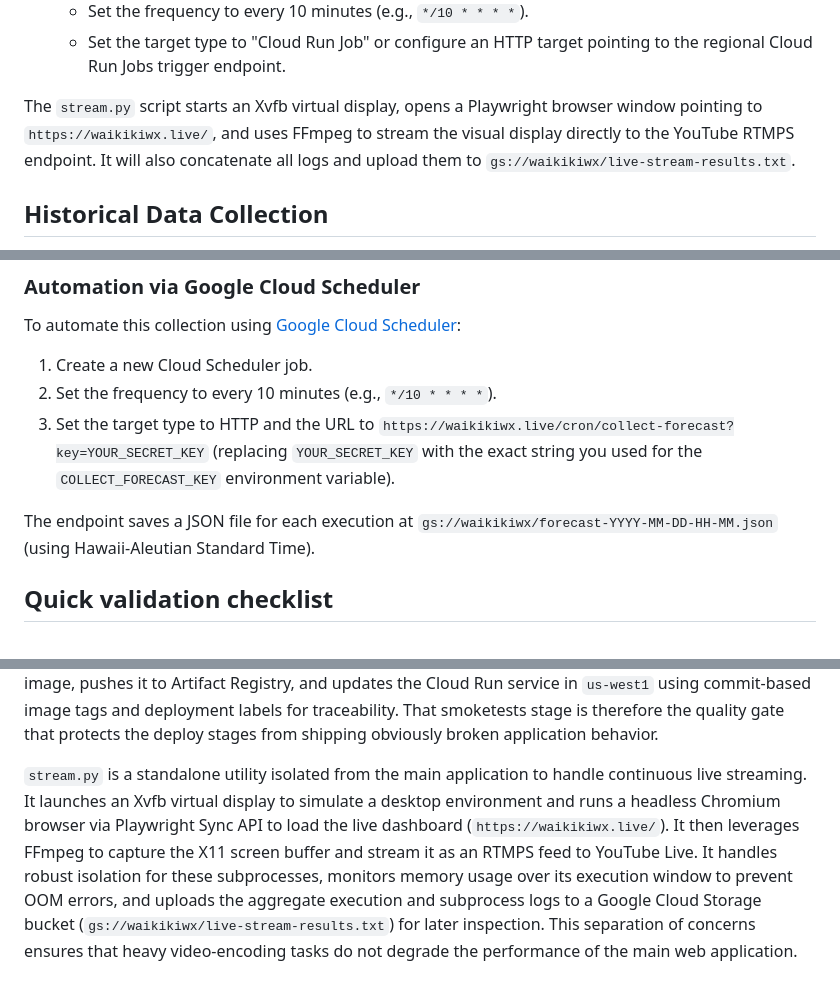
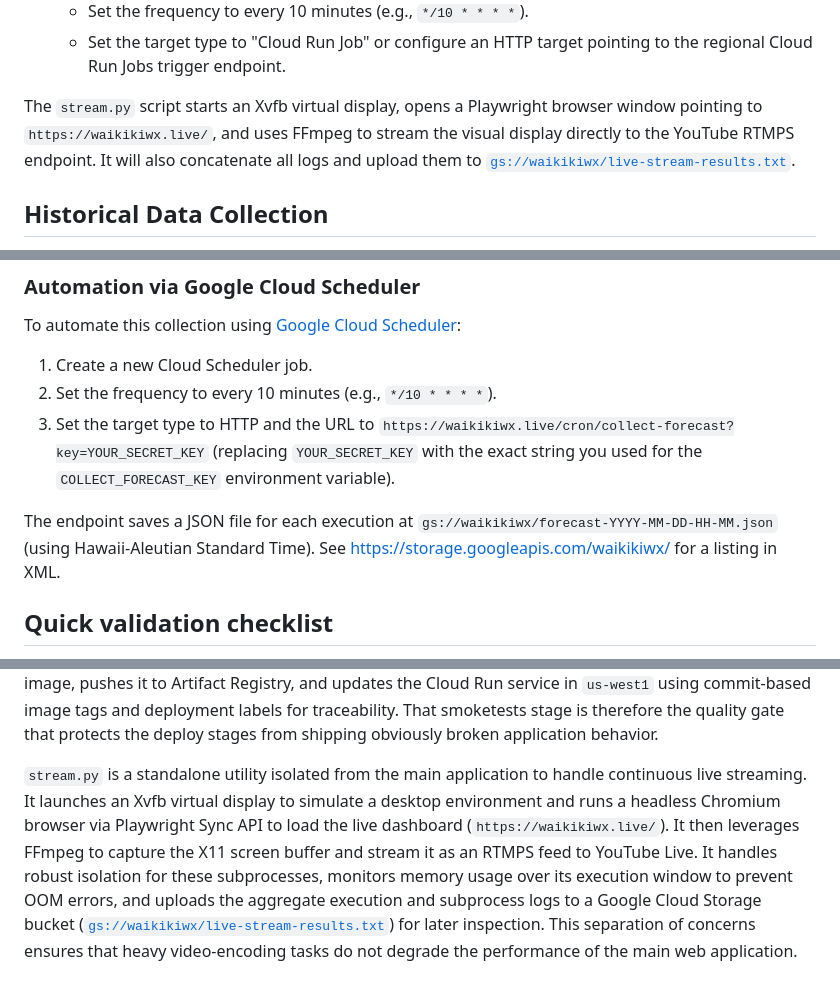
Before and after one commit to jsalsman/waikikiwx, a Markdown page: README.md, 3 parts joined by grey strips. Drawn GitHub-style.

Commit message:
Link to live-stream-results and historical bucket

```diff
--- a/README.md
+++ b/README.md
@@ -76,7 +76,7 @@ CMD ["python", "stream.py", "--duration", "1"]
    - Set the frequency to every 10 minutes (e.g., `*/10 * * * *`).
    - Set the target type to "Cloud Run Job" or configure an HTTP target pointing to the regional Cloud Run Jobs trigger endpoint.
 
-The `stream.py` script starts an Xvfb virtual display, opens a Playwright browser window pointing to `https://waikikiwx.live/`, and uses FFmpeg to stream the visual display directly to the YouTube RTMPS endpoint. It will also concatenate all logs and upload them to `gs://waikikiwx/live-stream-results.txt`.
+The `stream.py` script starts an Xvfb virtual display, opens a Playwright browser window pointing to `https://waikikiwx.live/`, and uses FFmpeg to stream the visual display directly to the YouTube RTMPS endpoint. It will also concatenate all logs and upload them to [`gs://waikikiwx/live-stream-results.txt`](https://storage.googleapis.com/waikikiwx/live-stream-results.txt).
 
 ## Historical Data Collection
 
@@ -92,7 +92,7 @@ To automate this collection using [Google Cloud Scheduler](https://cloud.google.
 2. Set the frequency to every 10 minutes (e.g., `*/10 * * * *`).
 3. Set the target type to HTTP and the URL to `https://waikikiwx.live/cron/collect-forecast?key=YOUR_SECRET_KEY` (replacing `YOUR_SECRET_KEY` with the exact string you used for the `COLLECT_FORECAST_KEY` environment variable).
 
-The endpoint saves a JSON file for each execution at `gs://waikikiwx/forecast-YYYY-MM-DD-HH-MM.json` (using Hawaii-Aleutian Standard Time).
+The endpoint saves a JSON file for each execution at `gs://waikikiwx/forecast-YYYY-MM-DD-HH-MM.json` (using Hawaii-Aleutian Standard Time). See https://storage.googleapis.com/waikikiwx/ for a listing in XML.
 
 ## Quick validation checklist
 
@@ -132,4 +132,4 @@ The `Dockerfile` packages the app for production in a minimal Python 3.14 slim i
 
 `cloudbuild.yaml` defines the CI/CD pipeline from validation through deployment. The first step (`Smoketests`) runs inside `python:3.14-slim` and does more than a superficial ping: it compiles all Python files, creates a virtual environment, installs dependencies, starts the Flask development server, installs `curl`, and verifies that the homepage response contains an expected sentinel string (`and/or fork:`), failing fast with response diagnostics if not. After this gate passes, the pipeline builds a no-cache Docker image, pushes it to Artifact Registry, and updates the Cloud Run service in `us-west1` using commit-based image tags and deployment labels for traceability. That smoketests stage is therefore the quality gate that protects the deploy stages from shipping obviously broken application behavior.
 
-`stream.py` is a standalone utility isolated from the main application to handle continuous live streaming. It launches an Xvfb virtual display to simulate a desktop environment and runs a headless Chromium browser via Playwright Sync API to load the live dashboard (`https://waikikiwx.live/`). It then leverages FFmpeg to capture the X11 screen buffer and stream it as an RTMPS feed to YouTube Live. It handles robust isolation for these subprocesses, monitors memory usage over its execution window to prevent OOM errors, and uploads the aggregate execution and subprocess logs to a Google Cloud Storage bucket (`gs://waikikiwx/live-stream-results.txt`) for later inspection. This separation of concerns ensures that heavy video-encoding tasks do not degrade the performance of the main web application.
+`stream.py` is a standalone utility isolated from the main application to handle continuous live streaming. It launches an Xvfb virtual display to simulate a desktop environment and runs a headless Chromium browser via Playwright Sync API to load the live dashboard (`https://waikikiwx.live/`). It then leverages FFmpeg to capture the X11 screen buffer and stream it as an RTMPS feed to YouTube Live. It handles robust isolation for these subprocesses, monitors memory usage over its execution window to prevent OOM errors, and uploads the aggregate execution and subprocess logs to a Google Cloud Storage bucket ([`gs://waikikiwx/live-stream-results.txt`](https://storage.googleapis.com/waikikiwx/live-stream-results.txt)) for later inspection. This separation of concerns ensures that heavy video-encoding tasks do not degrade the performance of the main web application.
```
